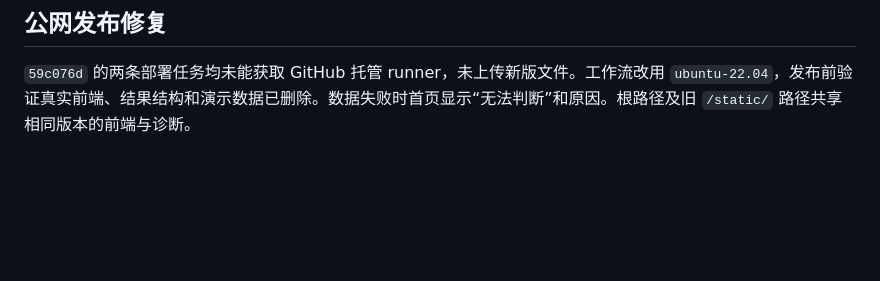
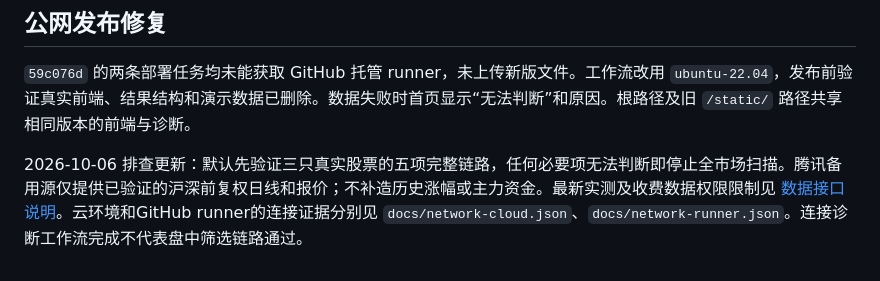
Before and after one commit to luxiuping297-afk/zhouxiaoyi, a Markdown page: readme.md, the part around the change. Rendered like a GitHub page; blank space fills up the shorter version.

Commit message:
Keep deployment notes in existing readme

```diff
--- a/readme.md
+++ b/readme.md
@@ -86,3 +86,5 @@ node tests/test_frontend.cjs
 ## 公网发布修复
 
 `59c076d` 的两条部署任务均未能获取 GitHub 托管 runner，未上传新版文件。工作流改用 `ubuntu-22.04`，发布前验证真实前端、结果结构和演示数据已删除。数据失败时首页显示“无法判断”和原因。根路径及旧 `/static/` 路径共享相同版本的前端与诊断。
+
+2026-10-06 排查更新：默认先验证三只真实股票的五项完整链路，任何必要项无法判断即停止全市场扫描。腾讯备用源仅提供已验证的沪深前复权日线和报价；不补造历史涨幅或主力资金。最新实测及收费数据权限限制见 [数据接口说明](docs/data-sources.md)。云环境和GitHub runner的连接证据分别见 `docs/network-cloud.json`、`docs/network-runner.json`。连接诊断工作流完成不代表盘中筛选链路通过。
```
Also changed, not shown: README.md (deleted, +0 -2 lines).
